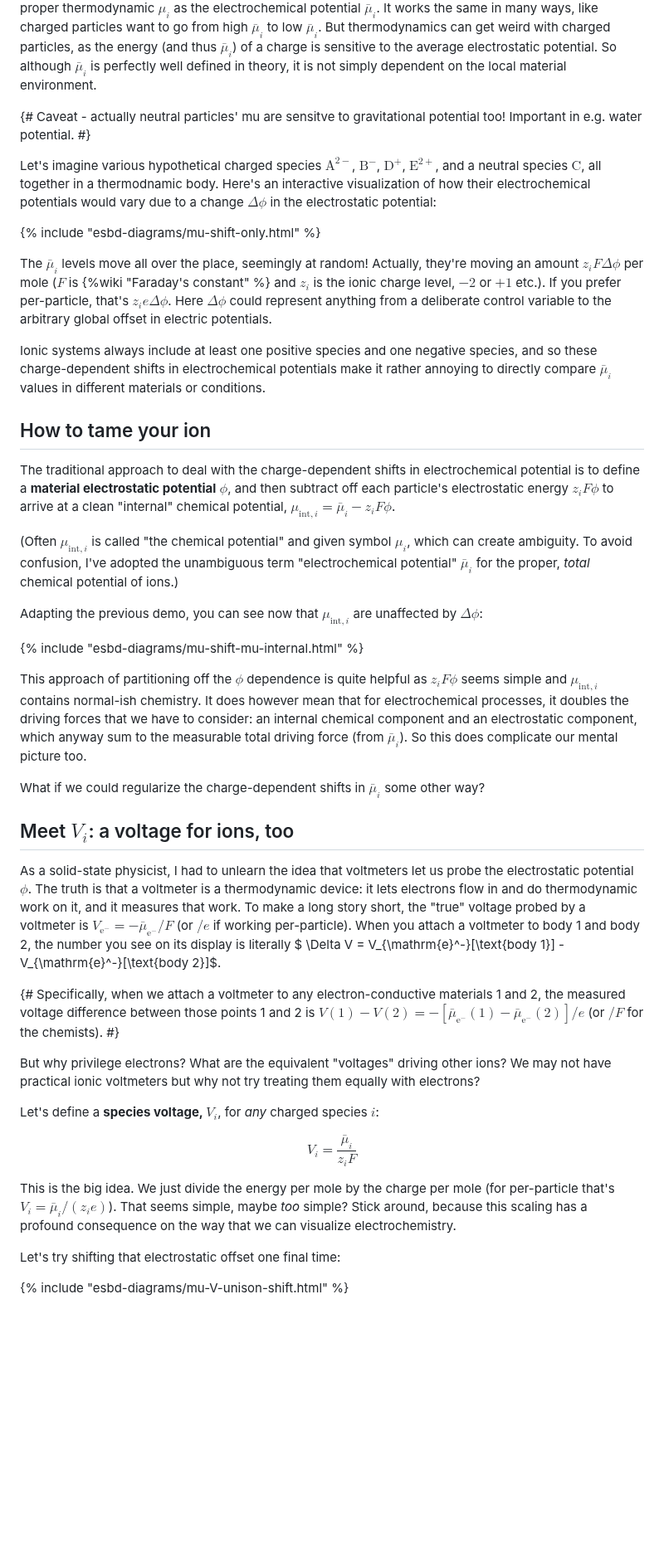
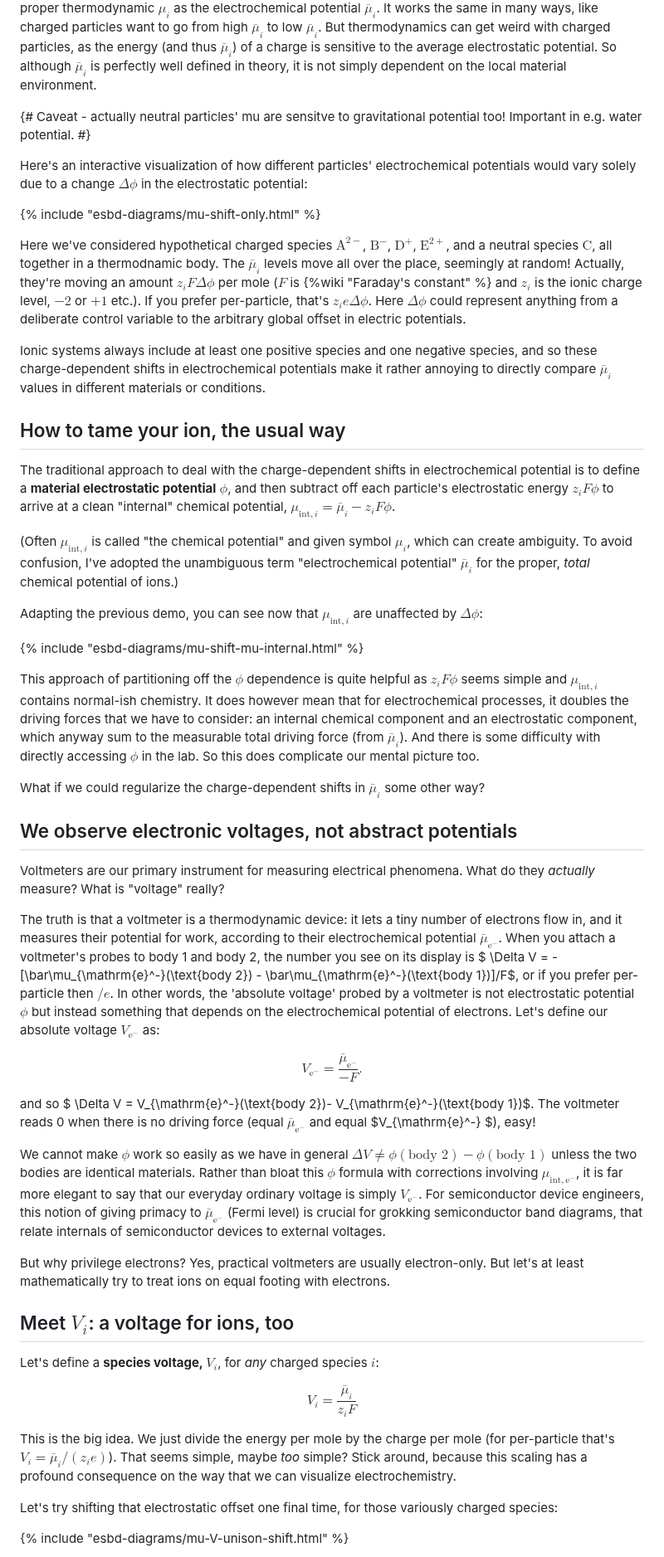
Before and after one commit to markblundeberg/markblundeberg.github.io, a Markdown page: src/esbd/index.md, the part around one of its changes. Shown at 83% size. Drawn GitHub-style; blank space fills up the shorter version.

Commit message:
index.md rework a bit

```diff
--- a/src/esbd/index.md
+++ b/src/esbd/index.md
@@ -42,15 +42,15 @@ There is also **{%wiki "electrochemical potential" %}**, denoted with a little b
 
 {# Caveat - actually neutral particles' mu are sensitve to gravitational potential too! Important in e.g. water potential. #}
 
-Let's imagine various hypothetical charged species $\mathrm{A}^{2-}$, $\mathrm{B}^{-}$, $\mathrm{D}^{+}$, $\mathrm{E}^{2+}$, and a neutral species $\mathrm{C}$, all together in a thermodnamic body. Here's an interactive visualization of how their electrochemical potentials would vary due to a change $\Delta\phi$ in the electrostatic potential:
+Here's an interactive visualization of how different particles' electrochemical potentials would vary solely due to a change $\Delta\phi$ in the electrostatic potential:
 
 {% include "esbd-diagrams/mu-shift-only.html" %}
 
-The $\bar{\mu}_i$ levels move all over the place, seemingly at random! Actually, they're moving an amount $z_iF\Delta \phi$ per mole ($F$ is {%wiki "Faraday's constant" %} and $z_i$ is the ionic charge level, $-2$ or $+1$ etc.). If you prefer per-particle, that's $z_i e\Delta \phi$. Here $\Delta\phi$ could represent anything from a deliberate control variable to the arbitrary global offset in electric potentials.
+Here we've considered hypothetical charged species $\mathrm{A}^{2-}$, $\mathrm{B}^{-}$, $\mathrm{D}^{+}$, $\mathrm{E}^{2+}$, and a neutral species $\mathrm{C}$, all together in a thermodnamic body. The $\bar{\mu}_i$ levels move all over the place, seemingly at random! Actually, they're moving an amount $z_iF\Delta \phi$ per mole ($F$ is {%wiki "Faraday's constant" %} and $z_i$ is the ionic charge level, $-2$ or $+1$ etc.). If you prefer per-particle, that's $z_i e\Delta \phi$. Here $\Delta\phi$ could represent anything from a deliberate control variable to the arbitrary global offset in electric potentials.
 
 Ionic systems always include at least one positive species and one negative species, and so these charge-dependent shifts in electrochemical potentials make it rather annoying to directly compare $\bar{\mu}_i$ values in different materials or conditions.
 
-## How to tame your ion
+## How to tame your ion, the usual way
 
 The traditional approach to deal with the charge-dependent shifts in electrochemical potential is to define a **material electrostatic potential** $\phi$, and then subtract off each particle's electrostatic energy $z_i F \phi$ to arrive at a clean "internal" chemical potential, $\mu_{\mathrm{int},i} = \bar{\mu}_i - z_i F \phi$.
 
@@ -60,17 +60,25 @@ Adapting the previous demo, you can see now that $\mu_{\mathrm{int},i}$ are unaf
 
 {% include "esbd-diagrams/mu-shift-mu-internal.html" %}
 
-This approach of partitioning off the $\phi$ dependence is quite helpful as $z_i F \phi$ seems simple and $\mu_{\mathrm{int},i}$ contains normal-ish chemistry. It does however mean that for electrochemical processes, it doubles the driving forces that we have to consider: an internal chemical component and an electrostatic component, which anyway sum to the measurable total driving force (from $\bar{\mu}_i$). So this does complicate our mental picture too.
+This approach of partitioning off the $\phi$ dependence is quite helpful as $z_i F \phi$ seems simple and $\mu_{\mathrm{int},i}$ contains normal-ish chemistry. It does however mean that for electrochemical processes, it doubles the driving forces that we have to consider: an internal chemical component and an electrostatic component, which anyway sum to the measurable total driving force (from $\bar{\mu}_i$). And there is some difficulty with directly accessing $\phi$ in the lab. So this does complicate our mental picture too.
 
 What if we could regularize the charge-dependent shifts in $\bar{\mu}_i$ some other way?
 
-## <a name="skip_background"></a> Meet $V_i$: a voltage for ions, too
+## <a name="skip_background"></a> We observe electronic voltages, not abstract potentials
 
-As a solid-state physicist, I had to unlearn the idea that voltmeters let us probe the electrostatic potential $\phi$. The truth is that a voltmeter is a thermodynamic device: it lets electrons flow in and do thermodynamic work on it, and it measures that work. To make a long story short, the "true" voltage probed by a voltmeter is $V_{\mathrm{e}^-} = -\bar{\mu}_{\mathrm{e}^-} / F$ (or $/e$ if working per-particle). When you attach a voltmeter to body 1 and body 2, the number you see on its display is literally $ \Delta V = V_{\mathrm{e}^-}[\text{body 1}] - V_{\mathrm{e}^-}[\text{body 2}]$.
+Voltmeters are our primary instrument for measuring electrical phenomena. What do they _actually_ measure? What is "voltage" really?
 
-{# Specifically, when we attach a voltmeter to any electron-conductive materials 1 and 2, the measured voltage difference between those points 1 and 2 is $V(1) - V(2) = -[\bar{\mu}_{\mathrm{e}^-}(1) - \bar{\mu}_{\mathrm{e}^-}(2)]/e$ (or ${}/F$ for the chemists). #}
+The truth is that a voltmeter is a thermodynamic device: it lets a tiny number of electrons flow in, and it measures their potential for work, according to their electrochemical potential $\bar\mu_{\mathrm{e}^-}$. When you attach a voltmeter's probes to body 1 and body 2, the number you see on its display is $ \Delta V = -[\bar\mu_{\mathrm{e}^-}(\text{body 2}) - \bar\mu_{\mathrm{e}^-}(\text{body 1})]/F$, or if you prefer per-particle then $/e$. In other words, the 'absolute voltage' probed by a voltmeter is not electrostatic potential $\phi$ but instead something that depends on the electrochemical potential of electrons. Let's define our absolute voltage $V_{\mathrm{e}^-}$ as:
 
-But why privilege electrons? What are the equivalent "voltages" driving other ions? We may not have practical ionic voltmeters but why not try treating them equally with electrons?
+$$V_{\mathrm{e}^-} = \frac{\bar{\mu}_{\mathrm{e}^-}}{-F}.$$
+
+and so $ \Delta V = V_{\mathrm{e}^-}(\text{body 2})- V_{\mathrm{e}^-}(\text{body 1})$. The voltmeter reads 0 when there is no driving force (equal $\bar\mu_{\mathrm{e}^-}$ and equal $V_{\mathrm{e}^-} $), easy!
+
+We cannot make $\phi$ work so easily as we have in general $\Delta V \neq \phi(\text{body 2}) - \phi(\text{body 1})$ unless the two bodies are identical materials. Rather than bloat this $\phi$ formula with corrections involving $\mu_{\mathrm{int},\mathrm{e}^-}$, it is far more elegant to say that our everyday ordinary voltage is simply $V_{\mathrm{e}^-}$. For semiconductor device engineers, this notion of giving primacy to $\bar\mu_{\mathrm{e}^-}$ (Fermi level) is crucial for grokking semiconductor band diagrams, that relate internals of semiconductor devices to external voltages.
+
+But why privilege electrons? Yes, practical voltmeters are usually electron-only. But let's at least mathematically try to treat ions on equal footing with electrons.
+
+## Meet $V_i$: a voltage for ions, too
 
 Let's define a **species voltage, $V_i$**, for _any_ charged species $i$:
 
@@ -78,7 +86,7 @@ $$V_i = \frac{\bar{\mu}_i}{z_i F}$$
 
 This is the big idea. We just divide the energy per mole by the charge per mole (for per-particle that's $V_i = \bar{\mu}_i / (z_i e)$). That seems simple, maybe _too_ simple? Stick around, because this scaling has a profound consequence on the way that we can visualize electrochemistry.
 
-Let's try shifting that electrostatic offset one final time:
+Let's try shifting that electrostatic offset one final time, for those variously charged species:
 
 {% include "esbd-diagrams/mu-V-unison-shift.html" %}
 
```
Also changed, not shown: other parts of src/esbd/index.md (+3 -3 lines).
